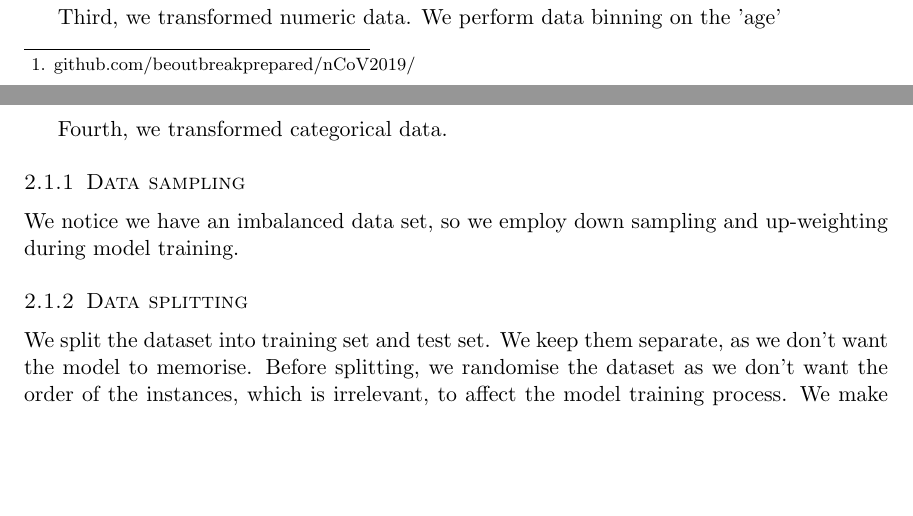
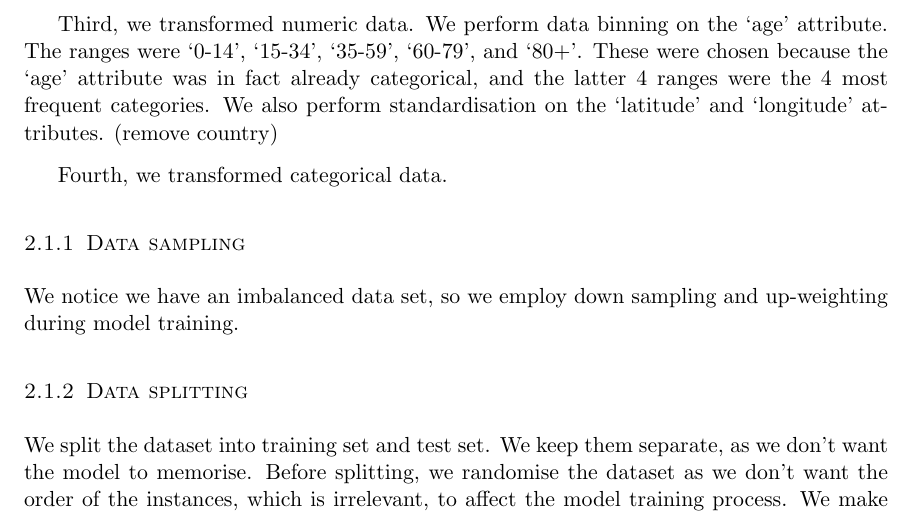
Before and after one commit to mattchap2/machine-learning, a LaTeX document (Scientific Report/scientific-report.tex): two parts of pages 1 and 2 of 3 before the commit and part of page 2 of 3 after it, the two joined at a grey line, cut so that both start at the same text, the shorter picture padded with empty space. Compiled offline with pdfLaTeX.

Commit message:
Perform data binning on 'age' attribute

```diff
--- a/Scientific Report/scientific-report.tex
+++ b/Scientific Report/scientific-report.tex
@@ -25,7 +25,7 @@ First, we removed irrelevant instances. These are instances that are not useful
 
 Second, we kept attributes which we thought could be useful to the models. The attributes kept were `age', `sex', `country', `latitude', `longitude', `date\_onset\_symptoms', `date\_confirmation', `symptoms', `chronic\_disease\_binary', and `travel\_history\_binary'. After this, we cleaned up the data by replacing `date\_onset\_symptoms' and `symptoms' with a new attribute, `symptoms\_binary', then dropping any remaining instances with missing values.
 
-Third, we transformed numeric data. We perform data binning on the 'age'
+Third, we transformed numeric data. We perform data binning on the `age' attribute. The ranges were `0-14', `15-34', `35-59', `60-79', and `80+'. These were chosen because the `age' attribute was in fact already categorical, and the latter 4 ranges were the 4 most frequent categories. We also perform standardisation on the `latitude' and `longitude' attributes. (remove country)
 
 Fourth, we transformed categorical data.
 
```
Also changed, not shown: Scientific Report/scientific-report.pdf, 1 other file.
